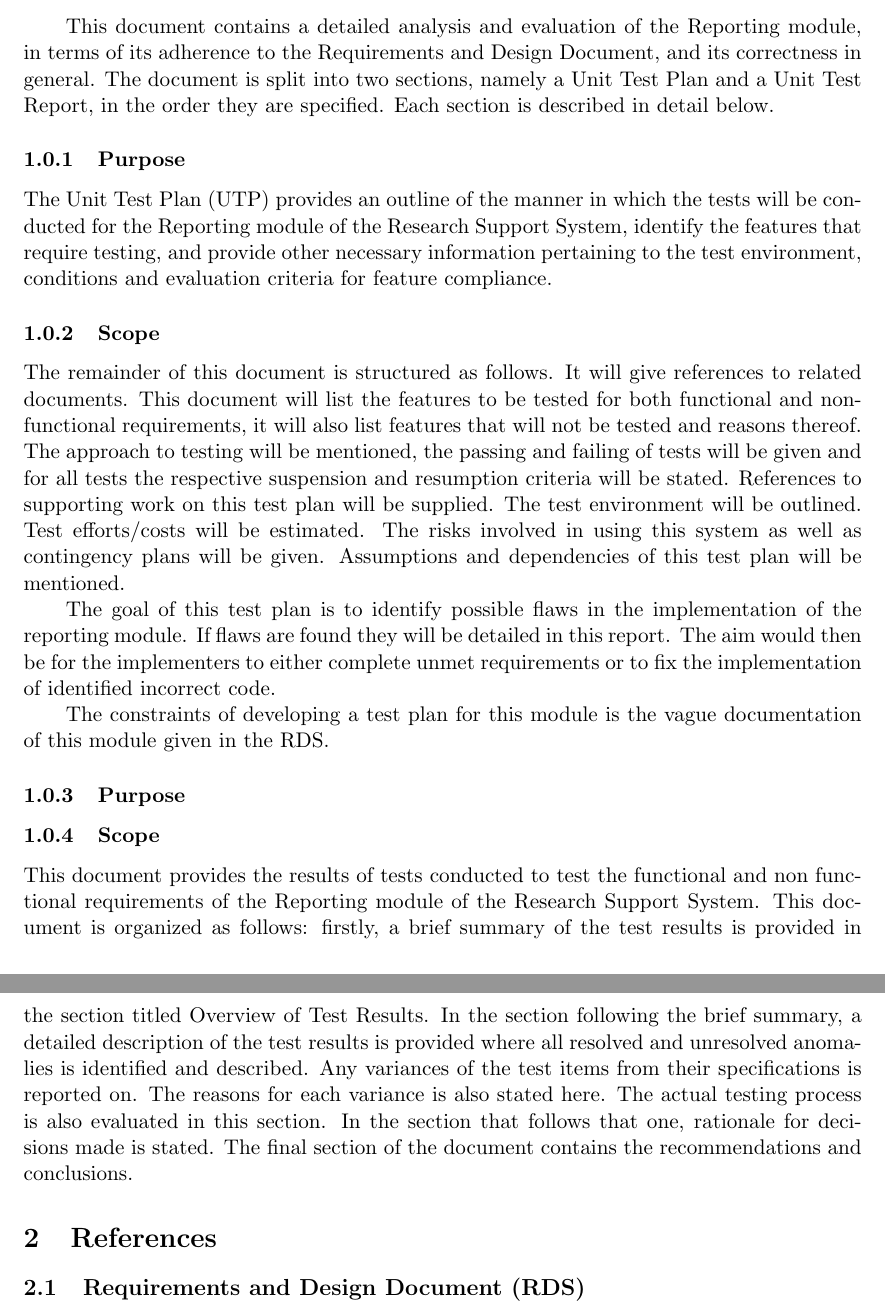
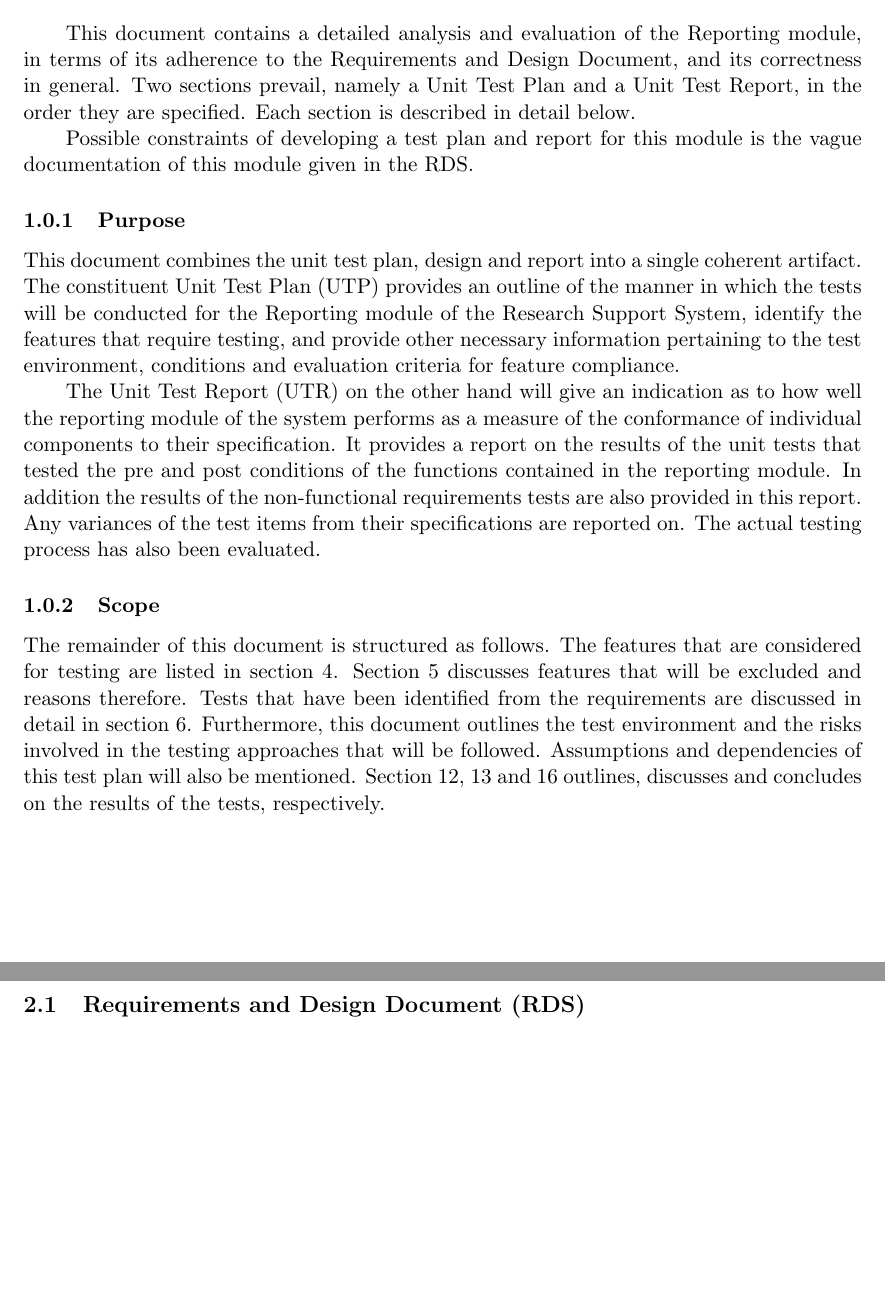
Before and after one commit to psengelke/COS730-Testing-Assignment-Reporting, a LaTeX document (docs/master.tex, which reads docs/introduction.tex): two parts of pages 4 and 5 of 14 before the commit and two parts of pages 3 and 4 of 13 after it, joined at a grey line, cut so that both start at the same text, the shorter picture padded with empty space. Compiled offline with pdfLaTeX.

Commit message:
merged introductions

```diff
--- a/docs/introduction.tex
+++ b/docs/introduction.tex
@@ -5,32 +5,16 @@ The Reporting module of the Research Support System, for the University of Preto
 	\item Information pertaining to the status of research projects, customizable by filters indicated in the RDS.
 \end{itemize}
 
-This document contains a detailed analysis and evaluation of the Reporting module, in terms of its adherence to the Requirements and Design Document, and its correctness in general.
-The document is split into two sections, namely a Unit Test Plan and a Unit Test Report, in the order they are specified. Each section is described in detail below.
-
-%The functions within the Reporting module in the Research Support System will be tested with unit tests to determine whether the pre and post conditions specified in the service contracts were met by the module. A plan of said tests are provided in this report. The non functional requirements of the system will also be tested/ evaluated and are also described in this report.
-
+This document contains a detailed analysis and evaluation of the Reporting module, in terms of its adherence to the Requirements and Design Document, and its correctness in general. Two sections prevail, namely a Unit Test Plan and a Unit Test Report, in the order they are specified. Each section is described in detail below. \par Possible constraints of developing a test plan and report for this module is the vague documentation of this module given in the RDS.
 
 \subsubsection{Purpose}
-%The purpose of this document is to give an overview of the test plan for the reporting module. This document will outline the approaches used to test the module. Functional as well as non-functional requirements will be tested. This document will give an indication as to how well the reporting module of the system performs. It will also provide a list of functionalities to be tested and their respective results. This test plan will focus on the requirements outlined in the software requirements specification(SRS) instead of the requirements implamented in the reporting module.
-
-The Unit Test Plan (UTP) provides an outline of the manner in which the tests will be conducted for the Reporting module of the Research Support System, identify the features that require testing, and provide other necessary information pertaining to the test environment, conditions and evaluation criteria for feature compliance.
+This document combines the unit test plan, design and report into a single coherent artifact. The constituent Unit Test Plan (UTP) provides an outline of the manner in which the tests will be conducted for the Reporting module of the Research Support System, identify the features that require testing, and provide other necessary information pertaining to the test environment, conditions and evaluation criteria for feature compliance.
+\par The Unit Test Report (UTR) on the other hand will give an indication as to how well the reporting module of the system performs as a measure of the conformance of individual components to their specification. It provides a report on the results of the unit tests that tested the pre and post conditions of the functions contained in the reporting module. In addition the results of the non-functional requirements tests are also provided in this report. Any variances of the test items from their specifications are reported on. The actual testing process has also been evaluated.
 
 \subsubsection{Scope}
-The remainder of this document is structured as follows. It will give references to related documents. This document will list the features to be tested for both functional and non-functional requirements, it will also list features that will not be tested and reasons thereof. The approach to testing will be mentioned, the passing and failing of tests will be given and for all tests the respective suspension and resumption criteria will be stated. References to supporting work on this test plan will be supplied. The test environment will be outlined. Test efforts/costs will be estimated. The risks involved in using this system as well as contingency plans will be given. Assumptions and dependencies of this test plan will be mentioned.
-\par The goal of this test plan is to identify possible flaws in the implementation of the reporting module. If flaws are found they will be detailed in this report. The aim would then be for the implementers to either complete unmet requirements or to fix the implementation of identified incorrect code.
-\par The constraints of developing a test plan for this module is the vague documentation of this module given in the RDS.
+The remainder of this document is structured as follows. The features that are considered for testing are listed in section \ref{sec:featuresToTest}. Section \ref{sec:featuresNotToTest} discusses features that will be excluded and reasons therefore. Tests that have been identified from the requirements are discussed in detail in section \ref{sec:testId}. Furthermore, this document outlines the test environment and the risks involved in the testing approaches that will be followed. Assumptions and dependencies of this test plan will also be mentioned. Section \ref{sec:overviewResults}, \ref{sec:detailedResults} and \ref{sec:conclusions} outlines, discusses and concludes on the results of the tests, respectively.
 
-%The functions within the Reporting module in the Research Support System were tested with unit tests to determine whether the pre and post conditions specified in the service contracts were met. The results of the tests are provided in this report. The non functional requirements of the system were also tested/ evaluated and these results are also described in this report.
-
-\subsubsection{Purpose}
-%The purpose of this document is to provide a report of the results of the unit tests that tested the pre and post conditions of the functions contained in the reporting module. In addition the results of the non-functional requirements tests are also provided in this report. Any variances of the test items from their specifications are reported on and reasons for these variances are supplied. The actual testing process has also been evaluated.
-
-\subsubsection{Scope}
-%Specify the contents and organization of this document. Include references to any information captured in automated tools and not contained in this document.
-This document provides the results of tests conducted to test the functional and non functional requirements of the Reporting module of the Research Support System. This document is organized as follows: firstly, a brief summary of the test results is provided in the section titled Overview of Test Results. In the section following the brief summary, a detailed description of the test results is provided where all resolved and unresolved anomalies is identified and described. Any variances of the test items from their specifications is reported on. The reasons for each variance is also stated here. The actual testing process is also evaluated in this section. In the section that follows that one, rationale for decisions made is stated. The final section of the document contains the recommendations and conclusions.
-
-\section{References} \label{sectionReferences}
+\section{References} \label{sec:references}
 \subsection{Requirements and Design Document (RDS)}
 \hypersetup{
 	linkcolor = blue
```
Also changed, not shown: docs/UnitTestReport/utrBody.tex (+3 -0 lines), docs/mTitle.tex (+1 -1 lines), docs/introduction.tex (2 more changed lines).
